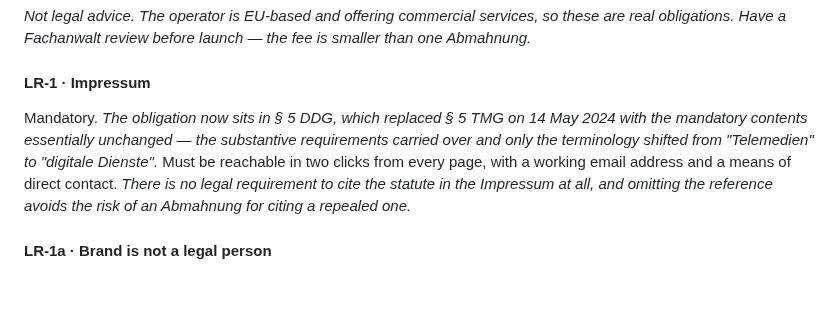
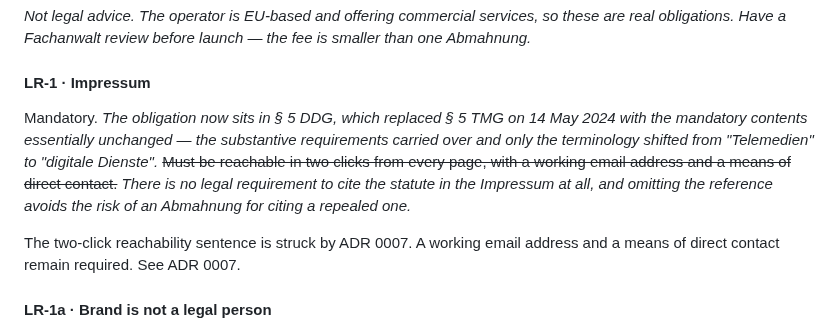
Before and after one commit to dw3105/siduri-web, a Markdown page: docs/site-requirements.md, the part around the change. Rendered like a GitHub page; blank space fills up the shorter version.

Commit message:
amend: LR-1 — the two-click path only
Record the operator's ruling as a proportionate sentence strike.\nKeep the direct-contact obligation explicit and document the stale graph finding.

```diff
--- a/docs/site-requirements.md
+++ b/docs/site-requirements.md
@@ -364,7 +364,9 @@ Cloudflare, Resend, the newsletter provider, GitHub. Each listed on the privacy
 *Not legal advice. The operator is EU-based and offering commercial services, so these are real obligations. Have a Fachanwalt review before launch — the fee is smaller than one Abmahnung.*
 
 #### LR-1 · Impressum
-Mandatory. <cite index="30-1">The obligation now sits in § 5 DDG, which replaced § 5 TMG on 14 May 2024 with the mandatory contents essentially unchanged</cite> — <cite index="29-1">the substantive requirements carried over and only the terminology shifted from "Telemedien" to "digitale Dienste".</cite> Must be reachable in two clicks from every page, with a working email address and a means of direct contact. <cite index="27-1">There is no legal requirement to cite the statute in the Impressum at all, and omitting the reference avoids the risk of an Abmahnung for citing a repealed one.</cite>
+Mandatory. <cite index="30-1">The obligation now sits in § 5 DDG, which replaced § 5 TMG on 14 May 2024 with the mandatory contents essentially unchanged</cite> — <cite index="29-1">the substantive requirements carried over and only the terminology shifted from "Telemedien" to "digitale Dienste".</cite> ~~Must be reachable in two clicks from every page, with a working email address and a means of direct contact.~~ <cite index="27-1">There is no legal requirement to cite the statute in the Impressum at all, and omitting the reference avoids the risk of an Abmahnung for citing a repealed one.</cite>
+
+The two-click reachability sentence is struck by ADR 0007. A working email address and a means of direct contact remain required. See ADR 0007.
 
 #### LR-1a · Brand is not a legal person
 `Siduri` is a trading name. Whatever the Impressum and the privacy notice require, they name the natural or legal person behind it, not the brand. Registering the domain does not create an entity and does not satisfy any disclosure obligation. See OQ-3 and LR-7.
```
Also changed, not shown: docs/adr/0007-lr1-two-click-path-is-struck.md (added, +25 -0 lines).
